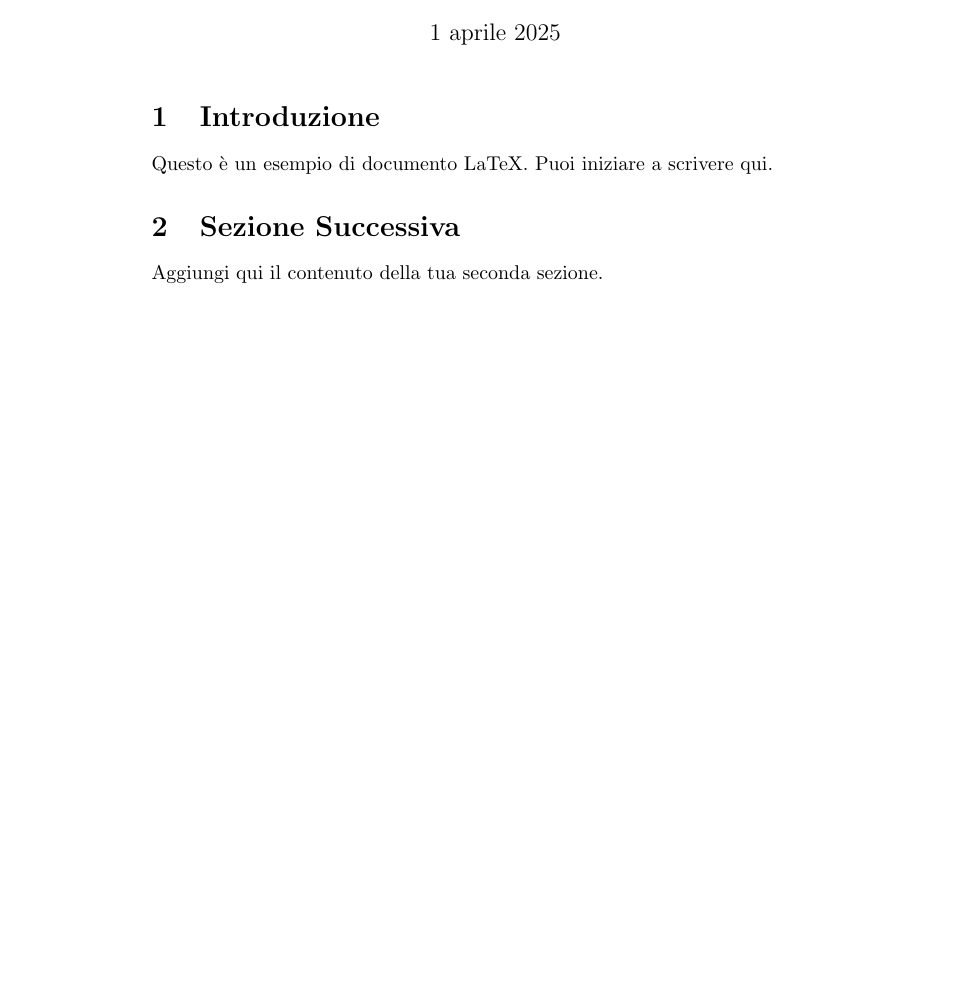
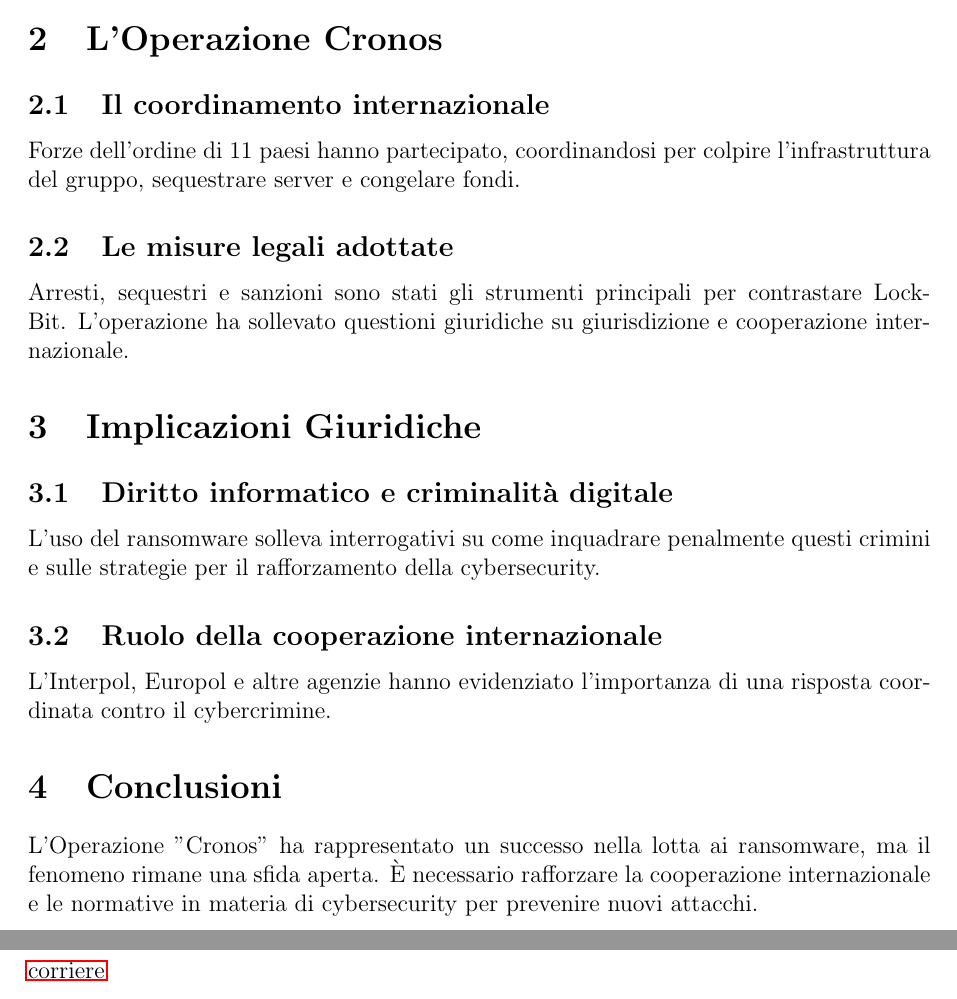
Before and after one commit to mamax2/researchWork24-25, a LaTeX document (casoLockbit.tex): part of the page before the commit and two parts of pages 3 and 4 of 4 after it, the two joined at a grey line, cut at the place of the change, the shorter picture padded with empty space. Compiled offline with pdfLaTeX.

Commit message:
introduzione fatta

```diff
--- a/casoLockbit.tex
+++ b/casoLockbit.tex
@@ -4 +7,3 @@
+\usepackage{setspace}
+\usepackage{lipsum} % Per testo segnaposto
 
@@ -6 +12,2 @@
 \author{Sohail Mama, Giovanni Donati}
+\date{a.a 2024/2025}
@@ -10,5 +16,3 @@
 
 \maketitle
 
-\section{Introduzione}
-Questo è un esempio di documento LaTeX. Puoi iniziare a scrivere qui.
@@ -15,3 +24 @@ Questo è un esempio di documento LaTeX. Puoi iniziare a scrivere qui.
 
-\section{Sezione Successiva}
-Aggiungi qui il contenuto della tua seconda sezione.
@@ -18,2 +39,23 @@ Aggiungi qui il contenuto della tua seconda sezione.
+\section{L'Operazione Cronos}
+\subsection{Il coordinamento internazionale}
+Forze dell'ordine di 11 paesi hanno partecipato, coordinandosi per colpire l'infrastruttura del gruppo, sequestrare server e congelare fondi.
+
+\subsection{Le misure legali adottate}
+Arresti, sequestri e sanzioni sono stati gli strumenti principali per contrastare LockBit. L'operazione ha sollevato questioni giuridiche su giurisdizione e cooperazione internazionale.
+
+\section{Implicazioni Giuridiche}
+\subsection{Diritto informatico e criminalità digitale}
+L'uso del ransomware solleva interrogativi su come inquadrare penalmente questi crimini e sulle strategie per il rafforzamento della cybersecurity.
+
+\subsection{Ruolo della cooperazione internazionale}
+L'Interpol, Europol e altre agenzie hanno evidenziato l'importanza di una risposta coordinata contro il cybercrimine.
+
+\section{Conclusioni}
+L'Operazione "Cronos" ha rappresentato un successo nella lotta ai ransomware, ma il fenomeno rimane una sfida aperta. È necessario rafforzare la cooperazione internazionale e le normative in materia di cybersecurity per prevenire nuovi attacchi.
+
+\newpage
+\section{Fonti:}
+\hyperlink{https://www.corriere.it/tecnologia/23_dicembre_19/chi-sono-i-russi-di-lockbit-hacker-che-hanno-bloccato-la-pubblica-amministrazione-politica-contano-solo-i-soldi-695b2492-8908-4e12-993c-5cb23941dxlk.shtml}
+{corriere}
 
 \end{document}
```
Also changed, not shown: casoLockbit.tex (30 more changed lines).
